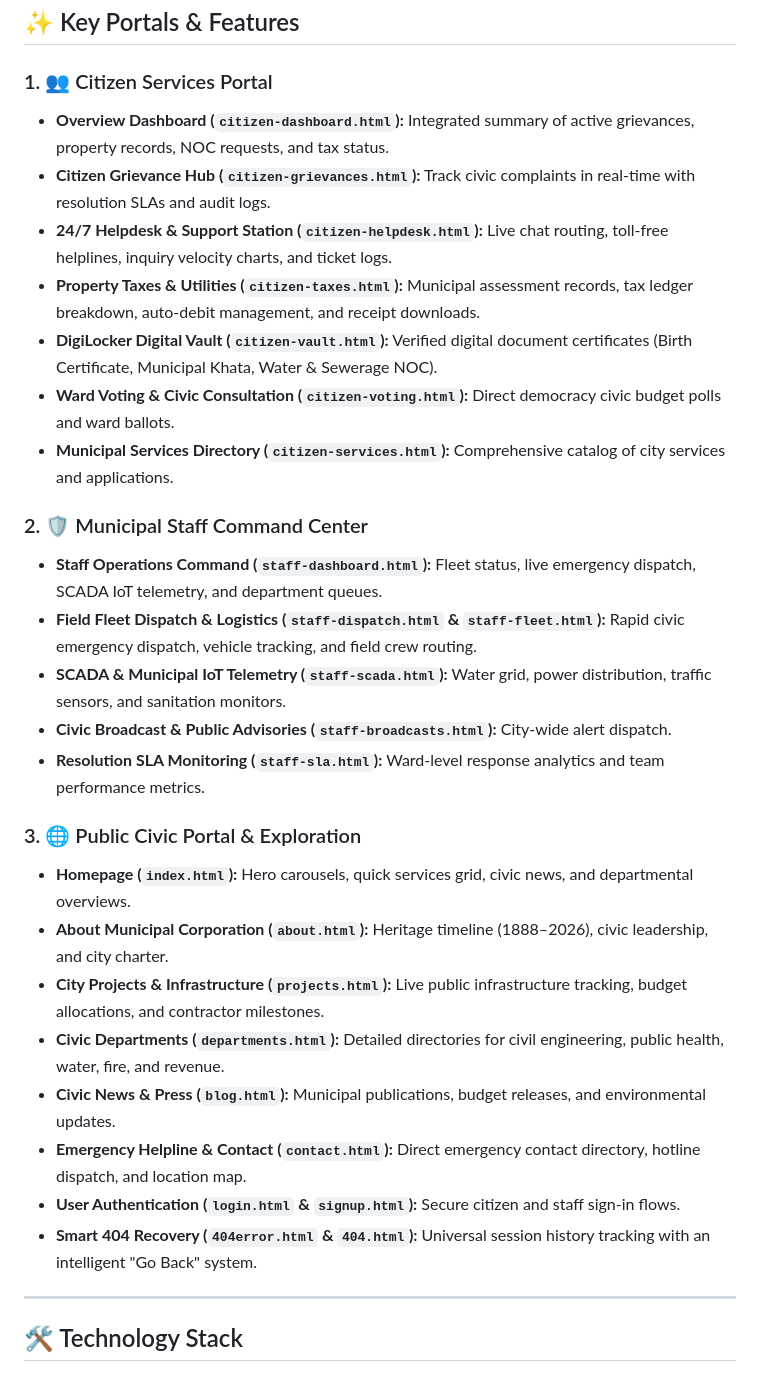
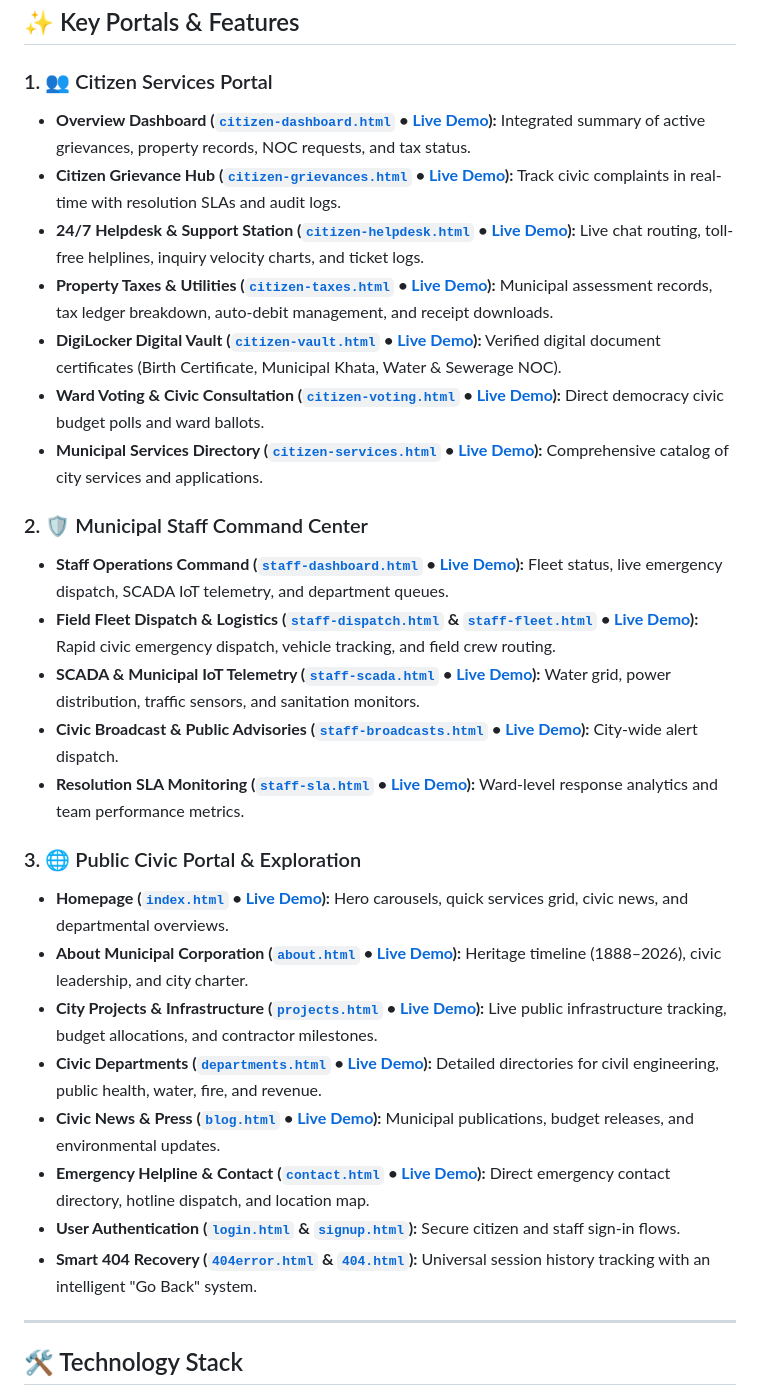
Before and after one commit to lingalamanasa/Muncipal-services, a Markdown page: README.md, the part around the change. Rendered like a GitHub page.

Commit message:
Update portal documentation with interactive GitHub format links and live demos

```diff
--- a/README.md
+++ b/README.md
@@ -23,30 +23,30 @@
 ## ✨ Key Portals & Features
 
 ### 1. 👥 Citizen Services Portal
-- **Overview Dashboard (`citizen-dashboard.html`):** Integrated summary of active grievances, property records, NOC requests, and tax status.
-- **Citizen Grievance Hub (`citizen-grievances.html`):** Track civic complaints in real-time with resolution SLAs and audit logs.
-- **24/7 Helpdesk & Support Station (`citizen-helpdesk.html`):** Live chat routing, toll-free helplines, inquiry velocity charts, and ticket logs.
-- **Property Taxes & Utilities (`citizen-taxes.html`):** Municipal assessment records, tax ledger breakdown, auto-debit management, and receipt downloads.
-- **DigiLocker Digital Vault (`citizen-vault.html`):** Verified digital document certificates (Birth Certificate, Municipal Khata, Water & Sewerage NOC).
-- **Ward Voting & Civic Consultation (`citizen-voting.html`):** Direct democracy civic budget polls and ward ballots.
-- **Municipal Services Directory (`citizen-services.html`):** Comprehensive catalog of city services and applications.
+- **Overview Dashboard ([`citizen-dashboard.html`](citizen-dashboard.html) • [Live Demo](https://lingalamanasa.github.io/Muncipal-services/citizen-dashboard.html)):** Integrated summary of active grievances, property records, NOC requests, and tax status.
+- **Citizen Grievance Hub ([`citizen-grievances.html`](citizen-grievances.html) • [Live Demo](https://lingalamanasa.github.io/Muncipal-services/citizen-grievances.html)):** Track civic complaints in real-time with resolution SLAs and audit logs.
+- **24/7 Helpdesk & Support Station ([`citizen-helpdesk.html`](citizen-helpdesk.html) • [Live Demo](https://lingalamanasa.github.io/Muncipal-services/citizen-helpdesk.html)):** Live chat routing, toll-free helplines, inquiry velocity charts, and ticket logs.
+- **Property Taxes & Utilities ([`citizen-taxes.html`](citizen-taxes.html) • [Live Demo](https://lingalamanasa.github.io/Muncipal-services/citizen-taxes.html)):** Municipal assessment records, tax ledger breakdown, auto-debit management, and receipt downloads.
+- **DigiLocker Digital Vault ([`citizen-vault.html`](citizen-vault.html) • [Live Demo](https://lingalamanasa.github.io/Muncipal-services/citizen-vault.html)):** Verified digital document certificates (Birth Certificate, Municipal Khata, Water & Sewerage NOC).
+- **Ward Voting & Civic Consultation ([`citizen-voting.html`](citizen-voting.html) • [Live Demo](https://lingalamanasa.github.io/Muncipal-services/citizen-voting.html)):** Direct democracy civic budget polls and ward ballots.
+- **Municipal Services Directory ([`citizen-services.html`](citizen-services.html) • [Live Demo](https://lingalamanasa.github.io/Muncipal-services/citizen-services.html)):** Comprehensive catalog of city services and applications.
 
 ### 2. 🛡️ Municipal Staff Command Center
-- **Staff Operations Command (`staff-dashboard.html`):** Fleet status, live emergency dispatch, SCADA IoT telemetry, and department queues.
-- **Field Fleet Dispatch & Logistics (`staff-dispatch.html` & `staff-fleet.html`):** Rapid civic emergency dispatch, vehicle tracking, and field crew routing.
-- **SCADA & Municipal IoT Telemetry (`staff-scada.html`):** Water grid, power distribution, traffic sensors, and sanitation monitors.
-- **Civic Broadcast & Public Advisories (`staff-broadcasts.html`):** City-wide alert dispatch.
-- **Resolution SLA Monitoring (`staff-sla.html`):** Ward-level response analytics and team performance metrics.
+- **Staff Operations Command ([`staff-dashboard.html`](staff-dashboard.html) • [Live Demo](https://lingalamanasa.github.io/Muncipal-services/staff-dashboard.html)):** Fleet status, live emergency dispatch, SCADA IoT telemetry, and department queues.
+- **Field Fleet Dispatch & Logistics ([`staff-dispatch.html`](staff-dispatch.html) & [`staff-fleet.html`](staff-fleet.html) • [Live Demo](https://lingalamanasa.github.io/Muncipal-services/staff-dispatch.html)):** Rapid civic emergency dispatch, vehicle tracking, and field crew routing.
+- **SCADA & Municipal IoT Telemetry ([`staff-scada.html`](staff-scada.html) • [Live Demo](https://lingalamanasa.github.io/Muncipal-services/staff-scada.html)):** Water grid, power distribution, traffic sensors, and sanitation monitors.
+- **Civic Broadcast & Public Advisories ([`staff-broadcasts.html`](staff-broadcasts.html) • [Live Demo](https://lingalamanasa.github.io/Muncipal-services/staff-broadcasts.html)):** City-wide alert dispatch.
+- **Resolution SLA Monitoring ([`staff-sla.html`](staff-sla.html) • [Live Demo](https://lingalamanasa.github.io/Muncipal-services/staff-sla.html)):** Ward-level response analytics and team performance metrics.
 
 ### 3. 🌐 Public Civic Portal & Exploration
-- **Homepage (`index.html`):** Hero carousels, quick services grid, civic news, and departmental overviews.
-- **About Municipal Corporation (`about.html`):** Heritage timeline (1888–2026), civic leadership, and city charter.
-- **City Projects & Infrastructure (`projects.html`):** Live public infrastructure tracking, budget allocations, and contractor milestones.
-- **Civic Departments (`departments.html`):** Detailed directories for civil engineering, public health, water, fire, and revenue.
-- **Civic News & Press (`blog.html`):** Municipal publications, budget releases, and environmental updates.
-- **Emergency Helpline & Contact (`contact.html`):** Direct emergency contact directory, hotline dispatch, and location map.
-- **User Authentication (`login.html` & `signup.html`):** Secure citizen and staff sign-in flows.
-- **Smart 404 Recovery (`404error.html` & `404.html`):** Universal session history tracking with an intelligent "Go Back" system.
+- **Homepage ([`index.html`](index.html) • [Live Demo](https://lingalamanasa.github.io/Muncipal-services/index.html)):** Hero carousels, quick services grid, civic news, and departmental overviews.
+- **About Municipal Corporation ([`about.html`](about.html) • [Live Demo](https://lingalamanasa.github.io/Muncipal-services/about.html)):** Heritage timeline (1888–2026), civic leadership, and city charter.
+- **City Projects & Infrastructure ([`projects.html`](projects.html) • [Live Demo](https://lingalamanasa.github.io/Muncipal-services/projects.html)):** Live public infrastructure tracking, budget allocations, and contractor milestones.
+- **Civic Departments ([`departments.html`](departments.html) • [Live Demo](https://lingalamanasa.github.io/Muncipal-services/departments.html)):** Detailed directories for civil engineering, public health, water, fire, and revenue.
+- **Civic News & Press ([`blog.html`](blog.html) • [Live Demo](https://lingalamanasa.github.io/Muncipal-services/blog.html)):** Municipal publications, budget releases, and environmental updates.
+- **Emergency Helpline & Contact ([`contact.html`](contact.html) • [Live Demo](https://lingalamanasa.github.io/Muncipal-services/contact.html)):** Direct emergency contact directory, hotline dispatch, and location map.
+- **User Authentication ([`login.html`](login.html) & [`signup.html`](signup.html)):** Secure citizen and staff sign-in flows.
+- **Smart 404 Recovery ([`404error.html`](404error.html) & [`404.html`](404.html)):** Universal session history tracking with an intelligent "Go Back" system.
 
 ---
 
```
